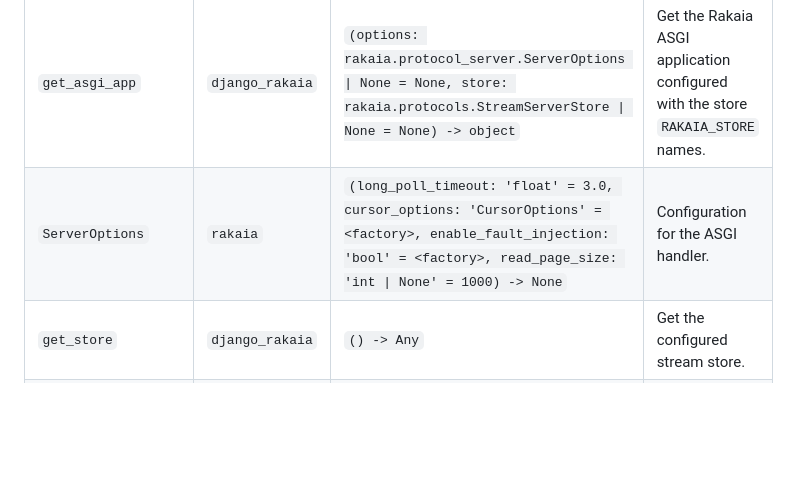
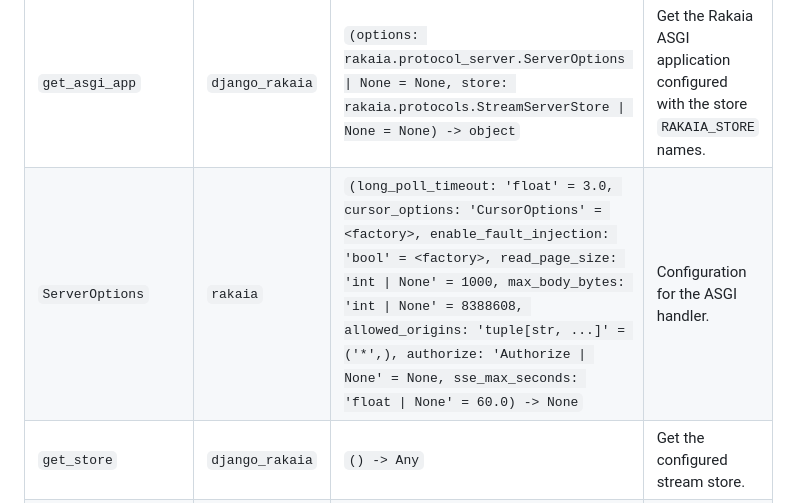
Before and after one commit to joshbrooks/rakaia, a Markdown page: docs/api-reference.md, the part around the change. GitHub-like rendering; blank space fills up the shorter version.

Commit message:
Regenerate the API reference for the new server options

```diff
--- a/docs/api-reference.md
+++ b/docs/api-reference.md
@@ -24,7 +24,7 @@ page is the contract.
 | `app` | `rakaia` | `(scope: 'Scope', receive: 'Receive', send: 'Send') -> 'None'` | — |
 | `create_app` | `rakaia` | `(store: 'StreamServerStore \| None' = None, options: 'ServerOptions \| None' = None) -> 'Any'` | Create a plain ASGI application implementing the Durable Streams protocol. |
 | `get_asgi_app` | `django_rakaia` | `(options: rakaia.protocol_server.ServerOptions \| None = None, store: rakaia.protocols.StreamServerStore \| None = None) -> object` | Get the Rakaia ASGI application configured with the store `RAKAIA_STORE` names. |
-| `ServerOptions` | `rakaia` | `(long_poll_timeout: 'float' = 3.0, cursor_options: 'CursorOptions' = <factory>, enable_fault_injection: 'bool' = <factory>, read_page_size: 'int \| None' = 1000) -> None` | Configuration for the ASGI handler. |
+| `ServerOptions` | `rakaia` | `(long_poll_timeout: 'float' = 3.0, cursor_options: 'CursorOptions' = <factory>, enable_fault_injection: 'bool' = <factory>, read_page_size: 'int \| None' = 1000, max_body_bytes: 'int \| None' = 8388608, allowed_origins: 'tuple[str, ...]' = ('*',), authorize: 'Authorize \| None' = None, sse_max_seconds: 'float \| None' = 60.0) -> None` | Configuration for the ASGI handler. |
 | `get_store` | `django_rakaia` | `() -> Any` | Get the configured stream store. |
 | `reset_store_cache` | `django_rakaia` | `() -> None` | Drop every memoised store, so the next `get_store()` rebuilds. |
 
```
